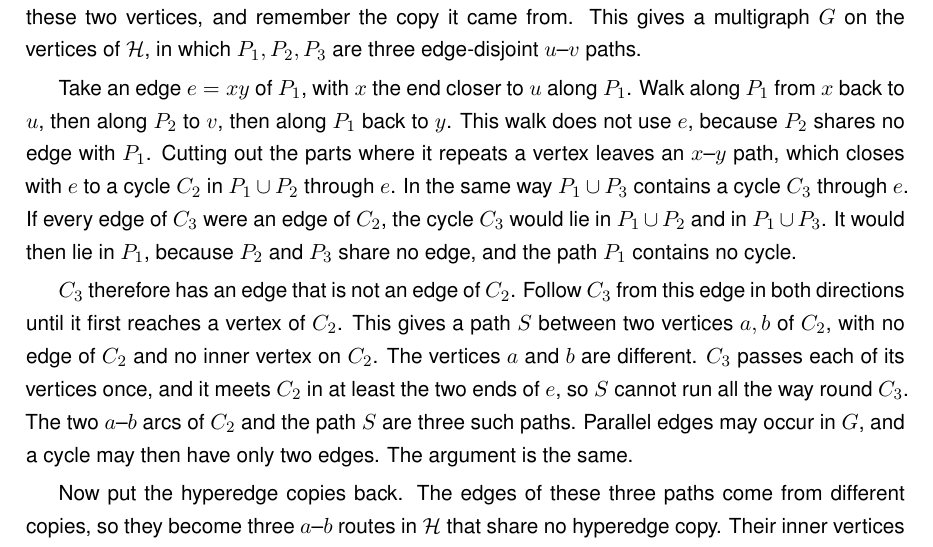
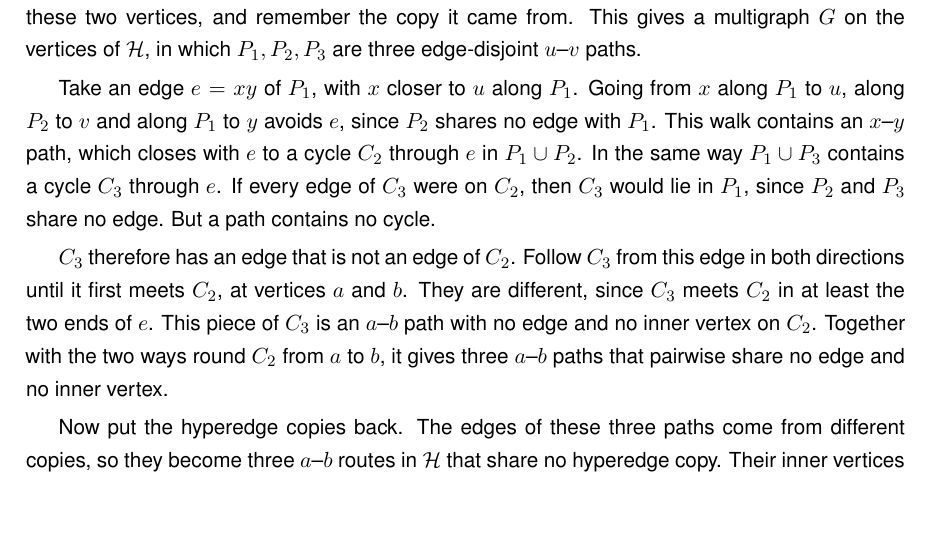
Before and after one commit to louisvandenbruwaene/Thesis_Repository, a LaTeX thesis (main.tex, which reads chapters/ch1_basecases.tex): part of page 24 of 79, cut so that both start at the same text, the shorter picture padded with empty space. Compiled offline with pdfLaTeX; a LaTeX package or settings file that is missing is left out.

Commit message:
shorter proof

```diff
--- a/chapters/ch1_basecases.tex
+++ b/chapters/ch1_basecases.tex
@@ -1044,19 +1044,16 @@ Every hyperedge copy used by one of the routes is used by only one of them, and
 Replace the copy by an ordinary edge between these two vertices, and remember the copy it came from.
 This gives a multigraph $G$ on the vertices of $\HH$, in which $P_1, P_2, P_3$ are three edge-disjoint $u$--$v$ paths.
 
-Take an edge $e = xy$ of $P_1$, with $x$ the end closer to $u$ along $P_1$.
-Walk along $P_1$ from $x$ back to $u$, then along $P_2$ to $v$, then along $P_1$ back to $y$.
-This walk does not use $e$, because $P_2$ shares no edge with $P_1$. Cutting out the parts where it repeats a vertex leaves an $x$--$y$ path, which closes with $e$ to a cycle $C_2$ in $P_1 \cup P_2$ through $e$.
+Take an edge $e = xy$ of $P_1$, with $x$ closer to $u$ along $P_1$.
+Going from $x$ along $P_1$ to $u$, along $P_2$ to $v$ and along $P_1$ to $y$ avoids $e$, since $P_2$ shares no edge with $P_1$.
+This walk contains an $x$--$y$ path, which closes with $e$ to a cycle $C_2$ through $e$ in $P_1 \cup P_2$.
 In the same way $P_1 \cup P_3$ contains a cycle $C_3$ through $e$.
-If every edge of $C_3$ were an edge of $C_2$, the cycle $C_3$ would lie in $P_1 \cup P_2$ and in $P_1 \cup P_3$.
-It would then lie in $P_1$, because $P_2$ and $P_3$ share no edge, and the path $P_1$ contains no cycle.
+If every edge of $C_3$ were on $C_2$, then $C_3$ would lie in $P_1$, since $P_2$ and $P_3$ share no edge. But a path contains no cycle.
 
 $C_3$ therefore has an edge that is not an edge of $C_2$.
-Follow $C_3$ from this edge in both directions until it first reaches a vertex of $C_2$.
-This gives a path $S$ between two vertices $a,b$ of $C_2$, with no edge of $C_2$ and no inner vertex on $C_2$.
-The vertices $a$ and $b$ are different. $C_3$ passes each of its vertices once, and it meets $C_2$ in at least the two ends of $e$, so $S$ cannot run all the way round $C_3$.
-The two $a$--$b$ arcs of $C_2$ and the path $S$ are three such paths.
-Parallel edges may occur in $G$, and a cycle may then have only two edges. The argument is the same.
+Follow $C_3$ from this edge in both directions until it first meets $C_2$, at vertices $a$ and $b$. They are different, since $C_3$ meets $C_2$ in at least the two ends of $e$.
+This piece of $C_3$ is an $a$--$b$ path with no edge and no inner vertex on $C_2$.
+Together with the two ways round $C_2$ from $a$ to $b$, it gives three $a$--$b$ paths that pairwise share no edge and no inner vertex.
 
 Now put the hyperedge copies back. The edges of these three paths come from different copies, so they become three $a$--$b$ routes in $\HH$ that share no hyperedge copy.
 Their inner vertices are the inner vertices of the three paths, which are disjoint.
```
Also changed, not shown: main.pdf.
